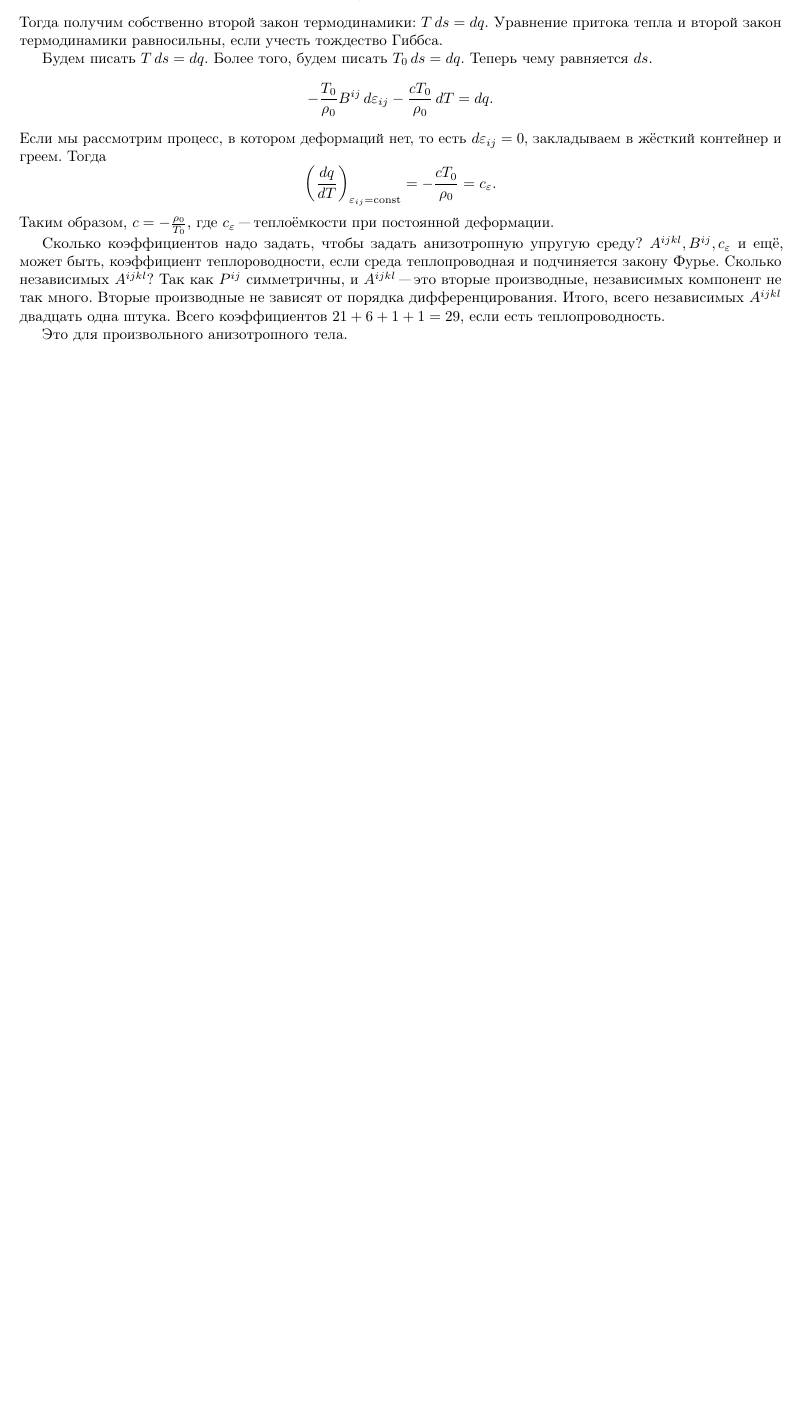
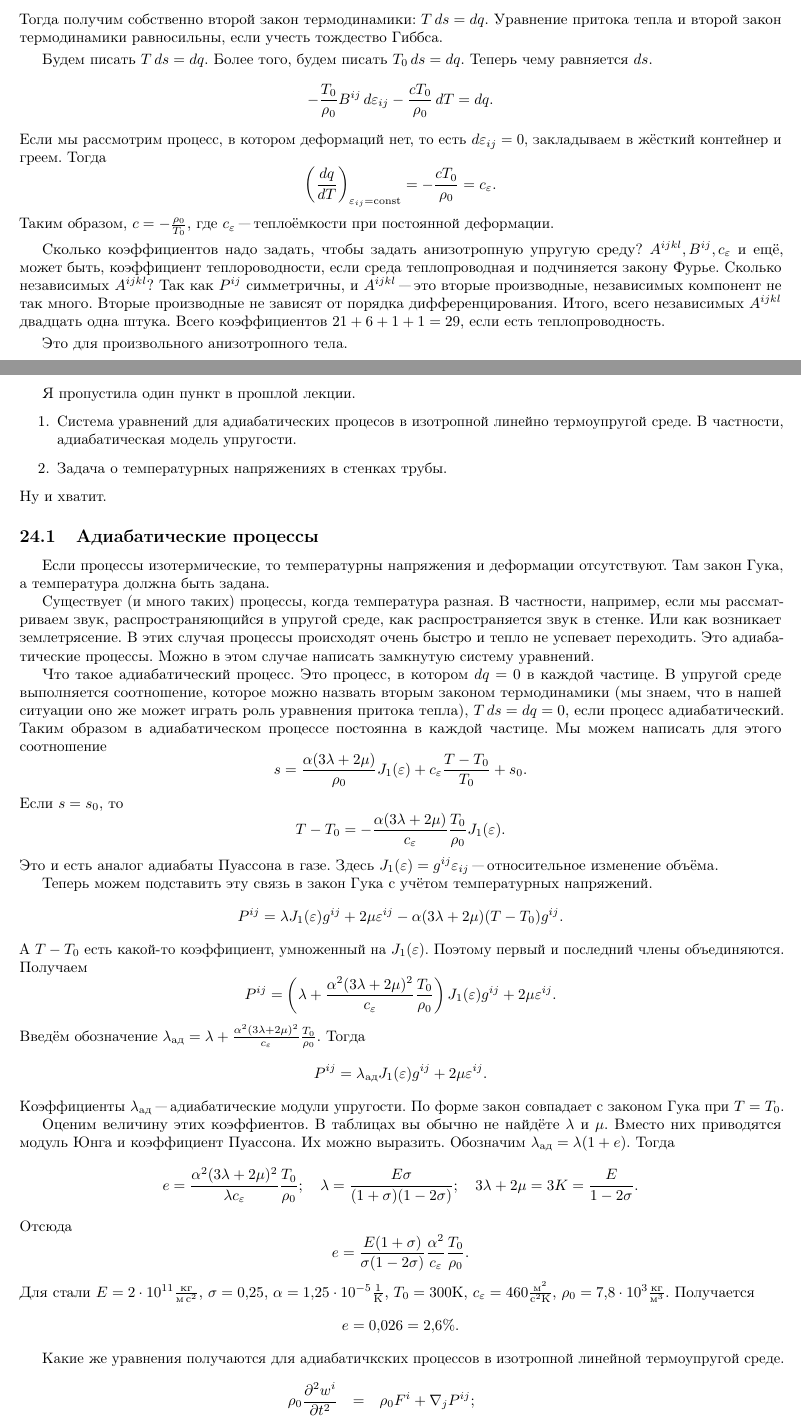
Before and after one commit to AnatolyShirykalov/MSS, a LaTeX document (master.tex, which reads lectures/uprugost/18.tex): part of page 62 of 62 before the commit and two parts of pages 62 and 63 of 66 after it, the two joined at a grey line, cut so that both start at the same text, the shorter picture padded with empty space. Compiled offline with pdfLaTeX.

Commit message:
temrotruba

```diff
--- /dev/null
+++ b/lectures/uprugost/18.tex
@@ -0,0 +1,67 @@
+\section{Лекция 18}
+Я пропустила один пункт в прошлой лекции.
+\begin{enumerate}
+\item Система уравнений для адиабатических процесов в изотропной линейно термоупругой среде. В частности, адиабатическая модель упругости.
+\item Задача о температурных напряжениях в стенках трубы.
+\end{enumerate}
+Ну и хватит.
+
+\subsection{Адиабатические процессы}
+Если процессы изотермические, то температурны напряжения и деформации отсутствуют. Там закон Гука, а температура должна быть задана.
+
+Существует (и много таких) процессы, когда температура разная. В частности, например, если мы рассматриваем звук, распространяющийся в упругой среде, как распространяется звук в стенке. Или как возникает землетрясение. В этих случая процессы происходят очень быстро и тепло не успевает переходить. Это адиабатические процессы. Можно в этом случае написать замкнутую систему уравнений.
+
+Что такое адиабатический процесс. Это процесс, в котором $dq=0$ в каждой частице. В упругой среде выполняется соотношение, которое можно назвать вторым законом термодинамики (мы знаем, что в нашей ситуации оно же может играть роль уравнения притока тепла), $T\,ds = dq=0$, если процесс адиабатический. Таким образом в адиабатическом процессе постоянна в каждой частице. Мы можем написать для этого соотношение
+\[
+   s = \frac{\alpha(3\lambda + 2\mu)}{\rho_0} J_1(\e) + c_\e\frac{T-T_0}{T_0} + s_0.
+\]
+Если $s=s_0$, то
+\[
+  T-T_0 = -\frac{\alpha(3\lambda + 2\mu)}{c_\e}\frac{T_0}{\rho_0} J_1(\e).
+\]
+Это и есть аналог адиабаты Пуассона в газе. Здесь $J_1(\e) = g^{ij}\e_{ij}$ "--- относительное изменение объёма.
+
+Теперь можем подставить эту связь в закон Гука с учётом температурных напряжений.
+\[
+  P^{ij}  = \lambda J_1(\e) g^{ij} + 2\mu\e^{ij} - \alpha(3\lambda + 2\mu)(T-T_0) g^{ij}.
+\]
+А $T-T_0$ есть какой-то коэффициент, умноженный на $J_1(\e)$. Поэтому первый и последний члены объединяются. Получаем
+\[
+  P^{ij} = \left( \lambda + \frac{\alpha^2(3\lambda + 2\mu)^2}{c_\e}\frac{T_0}{\rho_0} \right)J_1(\e) g^{ij} + 2\mu\e^{ij}.
+\]
+Введём обозначение $\lambda_{\text{ад}} = \lambda + \frac{\alpha^2(3\lambda + 2\mu)^2}{c_\e}\frac{T_0}{\rho_0}$. Тогда
+\[
+  P^{ij} = \lambda_{\text{ад}} J_1(\e)g^{ij} + 2\mu \e^{ij}.
+\]
+Коэффициенты $\lambda_{\text{ад}}$ "--- адиабатические модули упругости. По форме закон совпадает с законом Гука при $T=T_0$.
+
+Оценим величину этих коэффиентов. В таблицах вы обычно не найдёте $\lambda$ и $\mu$. Вместо них приводятся модуль Юнга и коэффициент Пуассона. Их можно выразить. Обозначим $\lambda_{\text{ад}} = \lambda(1+e)$. Тогда
+\[
+  e = \frac{\alpha^2(3\lambda + 2\mu)^2}{\lambda c_\e}\frac{T_0}{\rho_0};\quad
+  \lambda = \frac{E\sigma}{(1+\sigma)(1-2\sigma)};\quad
+  3\lambda + 2\mu = 3K = \frac{E}{1-2\sigma}.
+\]
+Отсюда
+\[
+  e = \frac{E(1+\sigma)}{\sigma(1-2\sigma)}\frac{\alpha^2}{c_\e}\frac{T_0}{\rho_0}.
+\]
+Для стали $E = 2\cdot 10^{11}\frac{\text{кг}}{\text{м}\,\text{с}^2}$,
+$\sigma = 0{,}25$,
+$\alpha = 1{,}25\cdot 10^{-5} \frac1{\text{К}}$,
+$T_0 = 300\text{К}$,
+$c_\e = 460\frac{\text{м}^2}{\text{с}^2\text{К}}$,
+$\rho_0 = 7{,}8\cdot 10^3\frac{\text{кг}}{\text{м}^3}$.
+Получается
+\[
+  e = 0{,}026 = 2{,}6\%.
+\]
+
+Какие же уравнения получаются для адиабатичкских процессов в изотропной линейной термоупругой среде.
+\begin{eqnarray*}
+\rho_0\CP{^2w^i}{t^2} &=& \rho_0 F^i + \nabla_j P^{ij};\\
+P^{ij} &=&  \lambda_{\text{ад}}J_1(\e)g^{ij} + 2\mu \e^{ij};\\
+\e_{ij} &=&  \frac12(\nabla_iw_j + \nabla_jw_i).
+\end{eqnarray*}
+Это замкнутая система переменных $w_i,\e_{ij},P^{ij}$. Но если вам нужна ещё температура, то добавляется
+\[
+  T = T_0 - \frac{\alpha(3\lambda+2\mu)}{c_\e}\frac{T_0}{\rho_0}J_1(\e).
```
Also changed, not shown: master.tex (+1 -0 lines), master.pdf, lectures/uprugost/18.tex (125 more changed lines).
